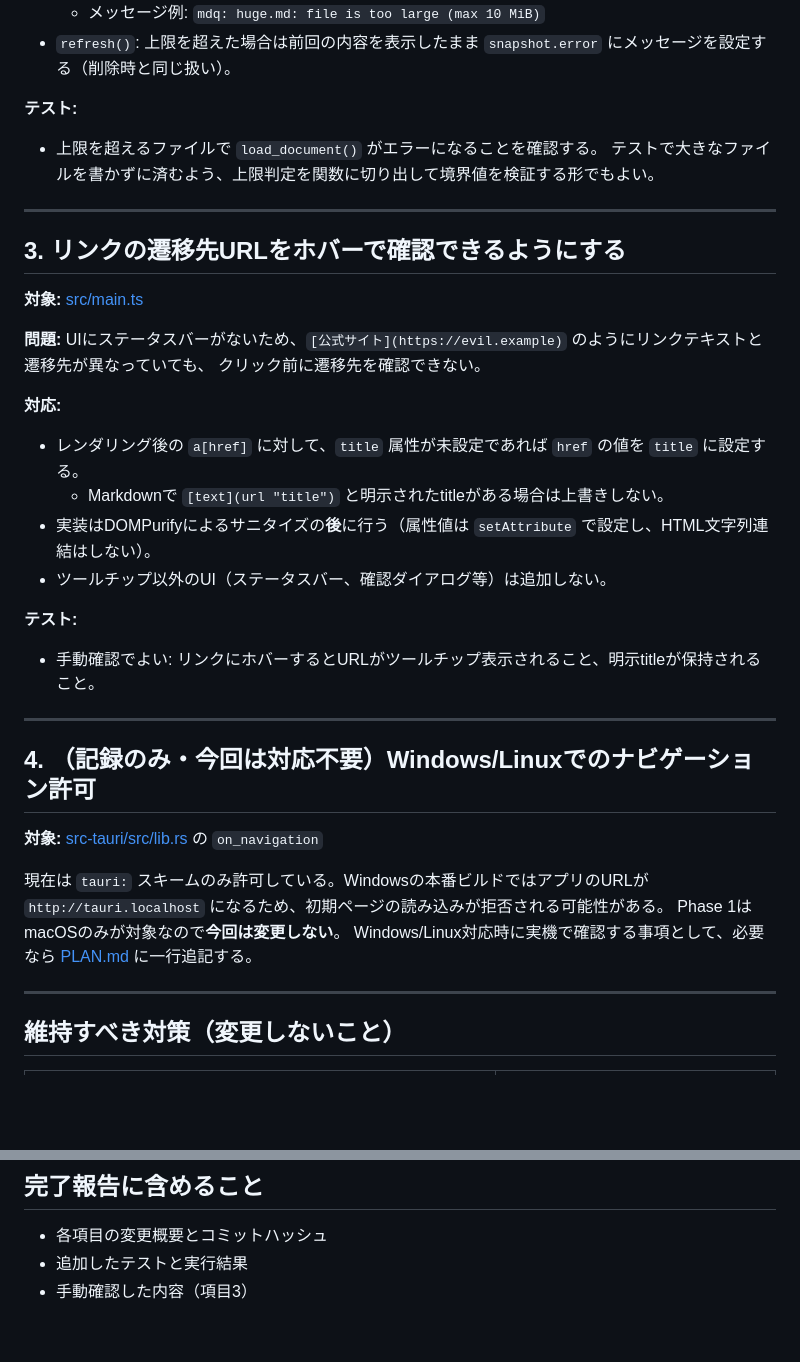
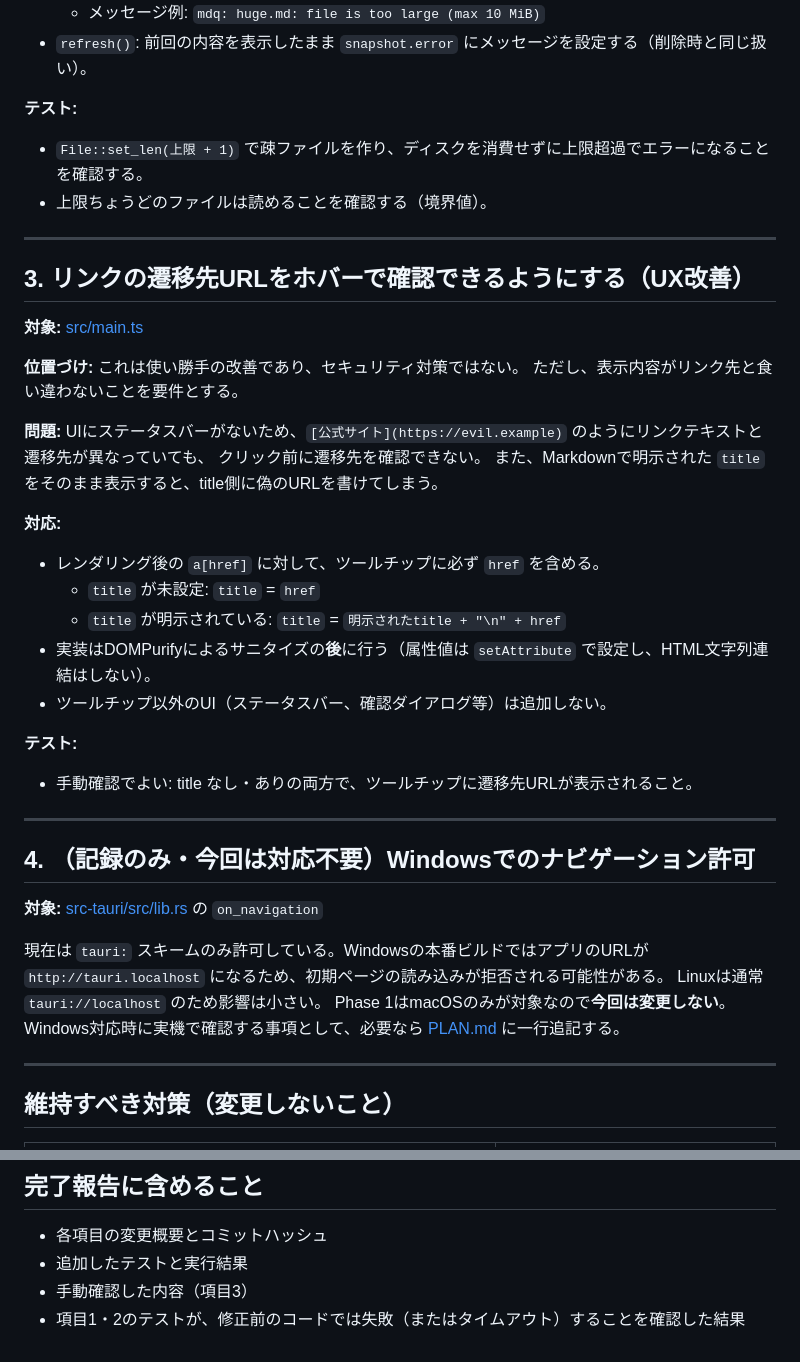
Before and after one commit to takanori88/mjp, a Markdown page: SECURITY_FIXES.md, 2 parts joined by grey strips. GitHub-like rendering; blank space fills up the shorter version.

```diff
--- a/SECURITY_FIXES.md
+++ b/SECURITY_FIXES.md
@@ -50,39 +69,46 @@
   - メッセージ例: `mdq: huge.md: file is too large (max 10 MiB)`
-- `refresh()`: 上限を超えた場合は前回の内容を表示したまま `snapshot.error` にメッセージを設定する（削除時と同じ扱い）。
+- `refresh()`: 前回の内容を表示したまま `snapshot.error` にメッセージを設定する（削除時と同じ扱い）。
 
 **テスト:**
-- 上限を超えるファイルで `load_document()` がエラーになることを確認する。
-  テストで大きなファイルを書かずに済むよう、上限判定を関数に切り出して境界値を検証する形でもよい。
+- `File::set_len(上限 + 1)` で疎ファイルを作り、ディスクを消費せずに上限超過でエラーになることを確認する。
+- 上限ちょうどのファイルは読めることを確認する（境界値）。
 
 ---
 
-## 3. リンクの遷移先URLをホバーで確認できるようにする
+## 3. リンクの遷移先URLをホバーで確認できるようにする（UX改善）
 
 **対象:** [src/main.ts](src/main.ts)
+
+**位置づけ:**
+これは使い勝手の改善であり、セキュリティ対策ではない。
+ただし、表示内容がリンク先と食い違わないことを要件とする。
 
 **問題:**
 UIにステータスバーがないため、`[公式サイト](https://evil.example)` のようにリンクテキストと遷移先が異なっていても、
 クリック前に遷移先を確認できない。
+また、Markdownで明示された `title` をそのまま表示すると、title側に偽のURLを書けてしまう。
 
 **対応:**
-- レンダリング後の `a[href]` に対して、`title` 属性が未設定であれば `href` の値を `title` に設定する。
-  - Markdownで `[text](url "title")` と明示されたtitleがある場合は上書きしない。
+- レンダリング後の `a[href]` に対して、ツールチップに必ず `href` を含める。
+  - `title` が未設定: `title` = `href`
+  - `title` が明示されている: `title` = `明示されたtitle + "\n" + href`
 - 実装はDOMPurifyによるサニタイズの**後**に行う（属性値は `setAttribute` で設定し、HTML文字列連結はしない）。
 - ツールチップ以外のUI（ステータスバー、確認ダイアログ等）は追加しない。
 
 **テスト:**
-- 手動確認でよい: リンクにホバーするとURLがツールチップ表示されること、明示titleが保持されること。
+- 手動確認でよい: title なし・ありの両方で、ツールチップに遷移先URLが表示されること。
 
 ---
 
-## 4. （記録のみ・今回は対応不要）Windows/Linuxでのナビゲーション許可
+## 4. （記録のみ・今回は対応不要）Windowsでのナビゲーション許可
 
 **対象:** [src-tauri/src/lib.rs](src-tauri/src/lib.rs) の `on_navigation`
 
 現在は `tauri:` スキームのみ許可している。Windowsの本番ビルドではアプリのURLが
 `http://tauri.localhost` になるため、初期ページの読み込みが拒否される可能性がある。
+Linuxは通常 `tauri://localhost` のため影響は小さい。
 Phase 1はmacOSのみが対象なので**今回は変更しない**。
-Windows/Linux対応時に実機で確認する事項として、必要なら [PLAN.md](PLAN.md) に一行追記する。
+Windows対応時に実機で確認する事項として、必要なら [PLAN.md](PLAN.md) に一行追記する。
 
 ---
 
@@ -104,3 +130,4 @@ Windows/Linux対応時に実機で確認する事項として、必要なら [PL
 - 各項目の変更概要とコミットハッシュ
 - 追加したテストと実行結果
 - 手動確認した内容（項目3）
+- 項目1・2のテストが、修正前のコードでは失敗（またはタイムアウト）することを確認した結果
```
Also changed, not shown: other parts of SECURITY_FIXES.md (+31 -12 lines).
